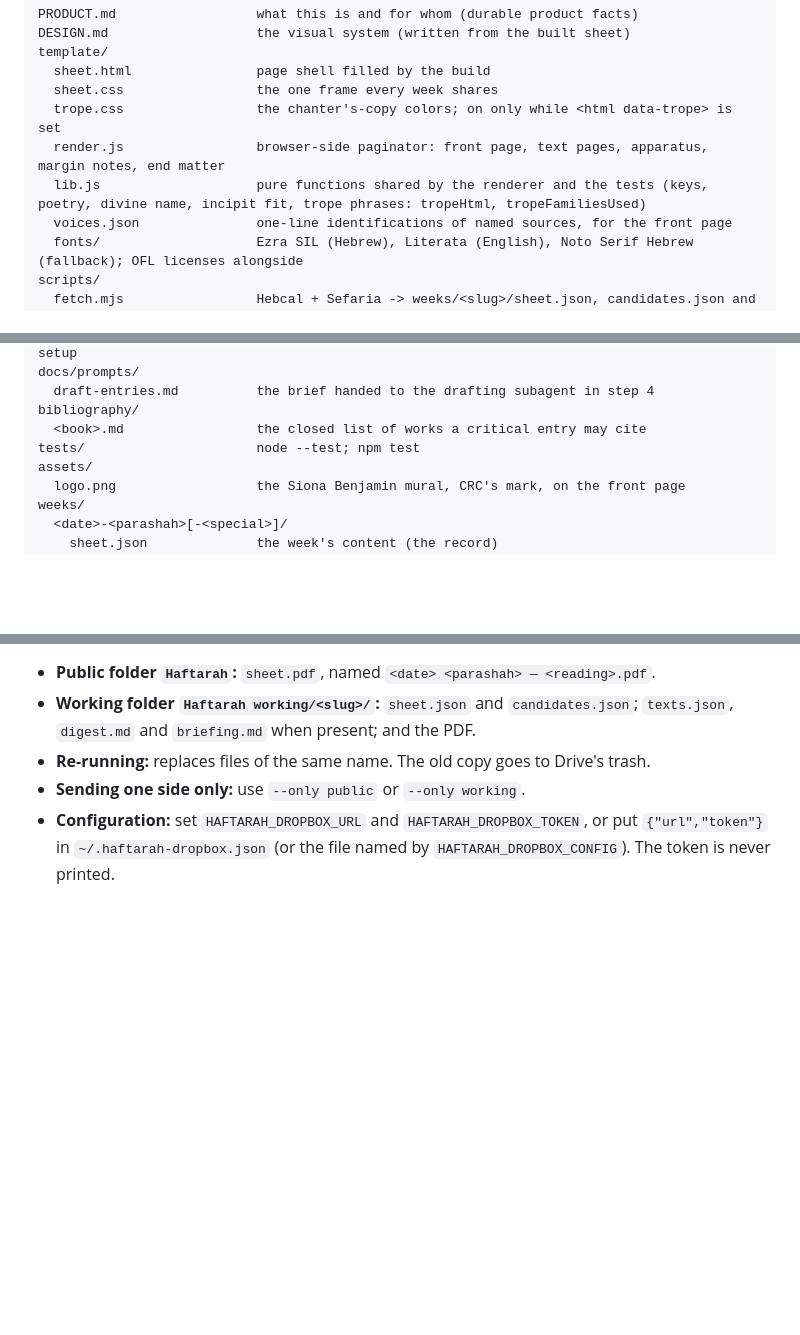
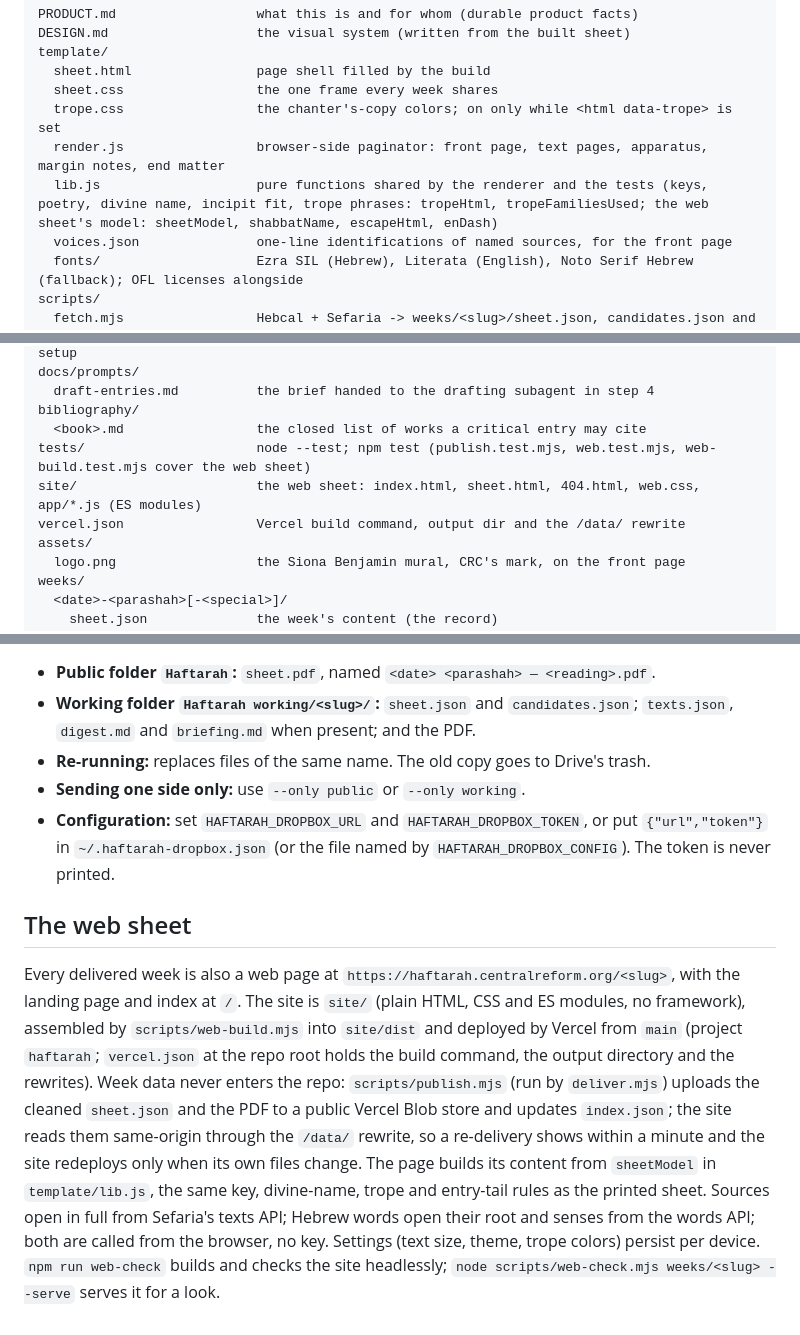
Before and after one commit to RavBogard/haftarah, a Markdown page: README.md, 3 parts joined by grey strips. Rendered like a GitHub page; blank space fills up the shorter version.

Commit message:
Docs: the web sheet (site, publish, web-check, screen design)
Co-Authored-By: Claude Sonnet 5.5 <noreply@anthropic.com>

```diff
--- a/README.md
+++ b/README.md
@@ -10,7 +10,7 @@ template/
   sheet.css                 the one frame every week shares
   trope.css                 the chanter's-copy colors; on only while <html data-trope> is set
   render.js                 browser-side paginator: front page, text pages, apparatus, margin notes, end matter
-  lib.js                    pure functions shared by the renderer and the tests (keys, poetry, divine name, incipit fit, trope phrases: tropeHtml, tropeFamiliesUsed)
+  lib.js                    pure functions shared by the renderer and the tests (keys, poetry, divine name, incipit fit, trope phrases: tropeHtml, tropeFamiliesUsed; the web sheet's model: sheetModel, shabbatName, escapeHtml, enDash)
   voices.json               one-line identifications of named sources, for the front page
   fonts/                    Ezra SIL (Hebrew), Literata (English), Noto Serif Hebrew (fallback); OFL licenses alongside
 scripts/
@@ -30,7 +30,9 @@ docs/prompts/
   draft-entries.md          the brief handed to the drafting subagent in step 4
 bibliography/
   <book>.md                 the closed list of works a critical entry may cite
-tests/                      node --test; npm test
+tests/                      node --test; npm test (publish.test.mjs, web.test.mjs, web-build.test.mjs cover the web sheet)
+site/                       the web sheet: index.html, sheet.html, 404.html, web.css, app/*.js (ES modules)
+vercel.json                 Vercel build command, output dir and the /data/ rewrite
 assets/
   logo.png                  the Siona Benjamin mural, CRC's mark, on the front page
 weeks/
@@ -170,3 +172,7 @@ In a sandbox that reaches the internet through an HTTPS proxy (the Cowork cloud
 - **Re-running:** replaces files of the same name. The old copy goes to Drive's trash.
 - **Sending one side only:** use `--only public` or `--only working`.
 - **Configuration:** set `HAFTARAH_DROPBOX_URL` and `HAFTARAH_DROPBOX_TOKEN`, or put `{"url","token"}` in `~/.haftarah-dropbox.json` (or the file named by `HAFTARAH_DROPBOX_CONFIG`). The token is never printed.
+
+## The web sheet
+
+Every delivered week is also a web page at `https://haftarah.centralreform.org/<slug>`, with the landing page and index at `/`. The site is `site/` (plain HTML, CSS and ES modules, no framework), assembled by `scripts/web-build.mjs` into `site/dist` and deployed by Vercel from `main` (project `haftarah`; `vercel.json` at the repo root holds the build command, the output directory and the rewrites). Week data never enters the repo: `scripts/publish.mjs` (run by `deliver.mjs`) uploads the cleaned `sheet.json` and the PDF to a public Vercel Blob store and updates `index.json`; the site reads them same-origin through the `/data/` rewrite, so a re-delivery shows within a minute and the site redeploys only when its own files change. The page builds its content from `sheetModel` in `template/lib.js`, the same key, divine-name, trope and entry-tail rules as the printed sheet. Sources open in full from Sefaria's texts API; Hebrew words open their root and senses from the words API; both are called from the browser, no key. Settings (text size, theme, trope colors) persist per device. `npm run web-check` builds and checks the site headlessly; `node scripts/web-check.mjs weeks/<slug> --serve` serves it for a look.
```
Also changed, not shown: DESIGN.md (+31 -0 lines), RUNBOOK.md (+2 -2 lines).
